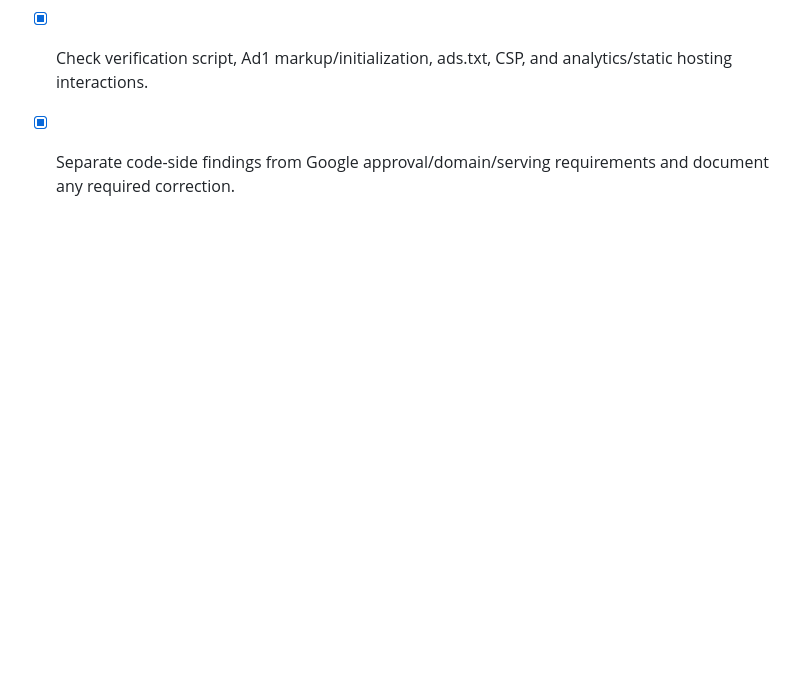
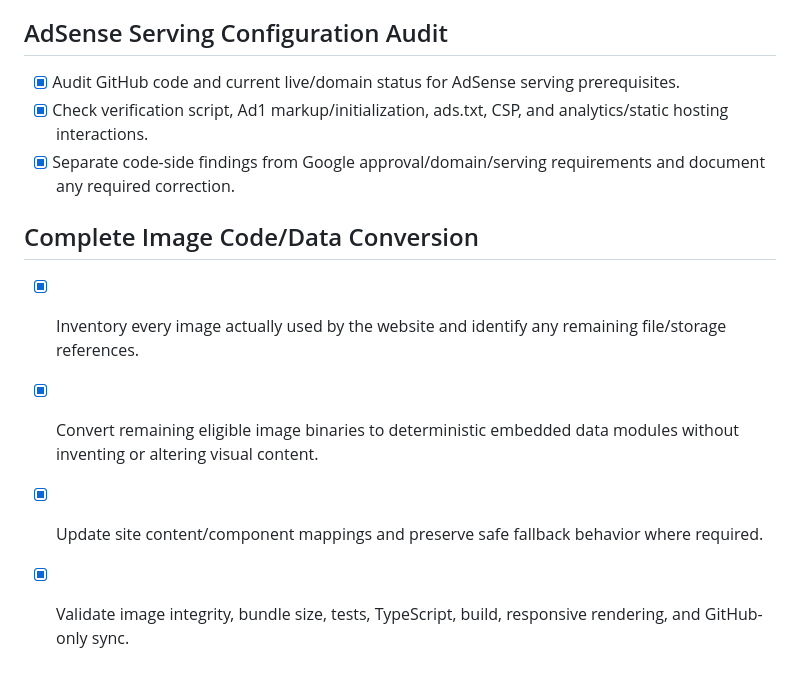
Before and after one commit to lucijk60-cmd/frontend-website, a Markdown page: todo.md, the part around the change. Rendered like a GitHub page; blank space fills up the shorter version.

Commit message:
Document complete image data embedding audit

```diff
--- a/todo.md
+++ b/todo.md
@@ -341,3 +341,10 @@ The review feature will use only visitor-submitted content. No fabricated, seede
 - [x] Audit GitHub code and current live/domain status for AdSense serving prerequisites.
 - [x] Check verification script, Ad1 markup/initialization, ads.txt, CSP, and analytics/static hosting interactions.
 - [x] Separate code-side findings from Google approval/domain/serving requirements and document any required correction.
+
+## Complete Image Code/Data Conversion
+
+- [x] Inventory every image actually used by the website and identify any remaining file/storage references.
+- [x] Convert remaining eligible image binaries to deterministic embedded data modules without inventing or altering visual content.
+- [x] Update site content/component mappings and preserve safe fallback behavior where required.
+- [x] Validate image integrity, bundle size, tests, TypeScript, build, responsive rendering, and GitHub-only sync.
```
